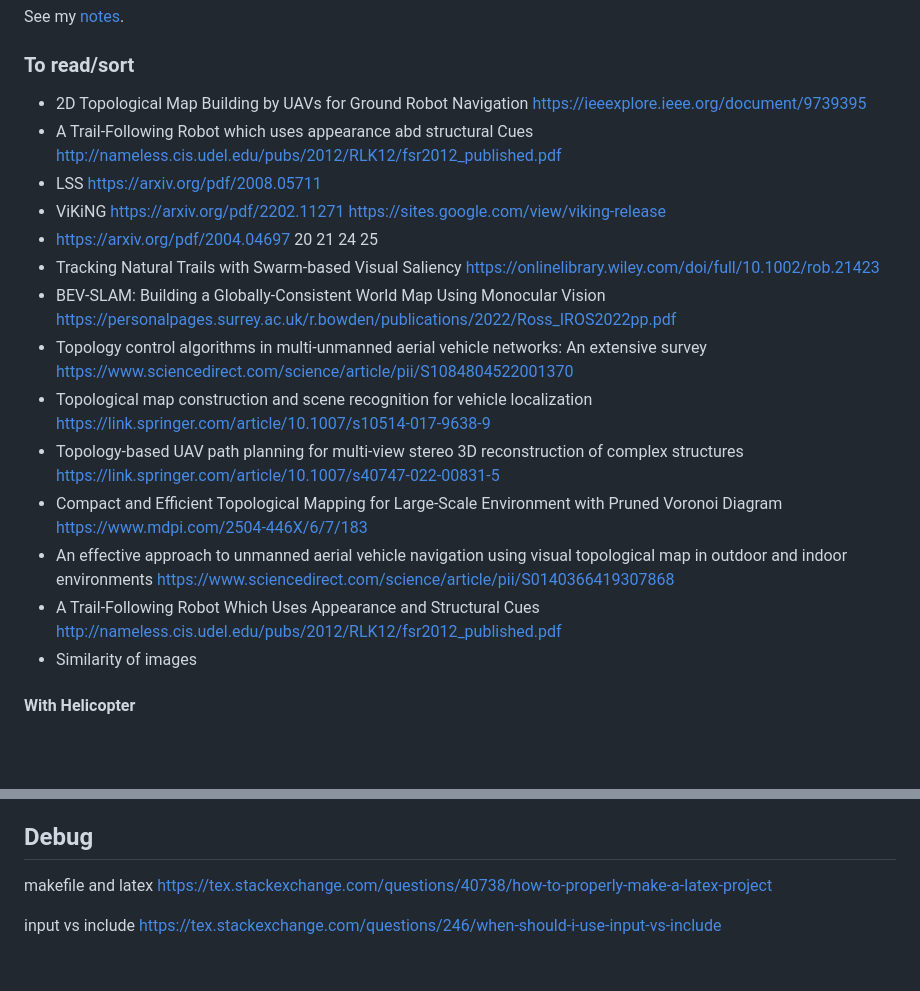
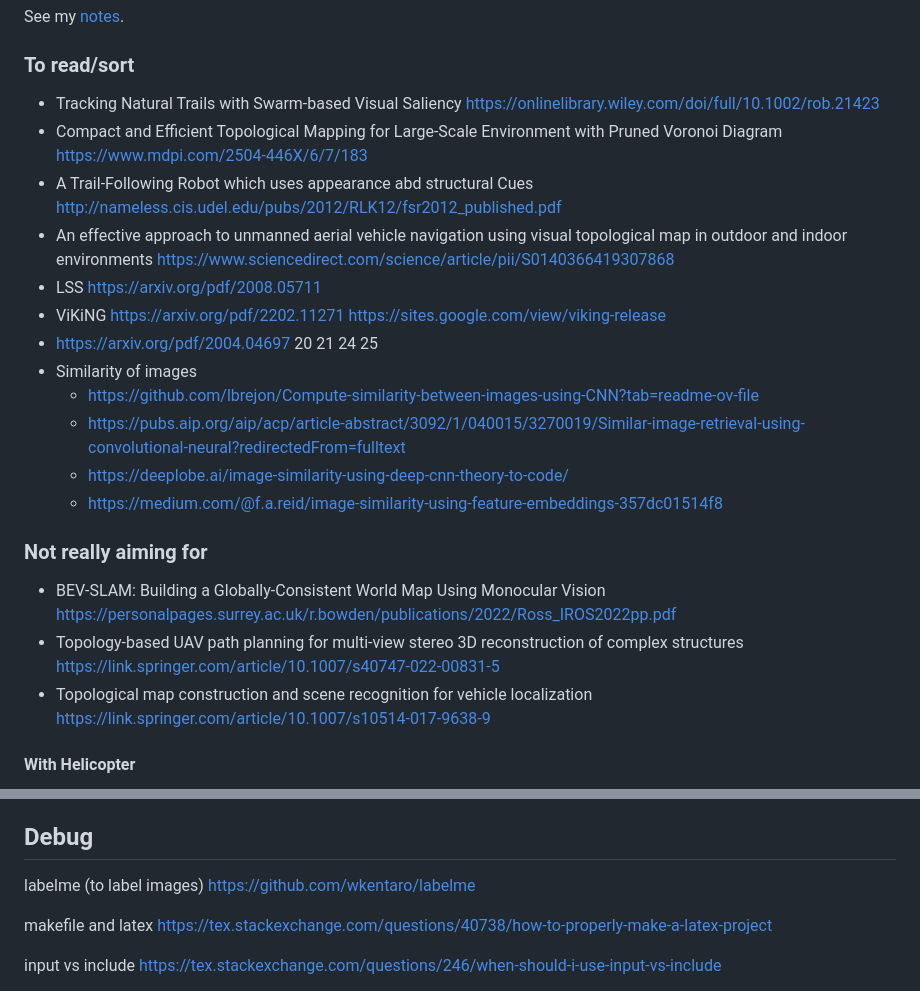
Before and after one commit to Seb-sti1/mastersthesis, a Markdown page: bibliography/README.md, 2 parts joined by grey strips. Drawn GitHub-style; blank space fills up the shorter version.

```diff
--- a/bibliography/README.md
+++ b/bibliography/README.md
@@ -9,30 +9,33 @@ See my [notes](notes.md).
 
 ### To read/sort
 
-- 2D Topological Map Building by UAVs for Ground Robot Navigation https://ieeexplore.ieee.org/document/9739395
+- Tracking Natural Trails with Swarm-based Visual Saliency
+  https://onlinelibrary.wiley.com/doi/full/10.1002/rob.21423
+- Compact and Efficient Topological Mapping for Large-Scale Environment with Pruned Voronoi Diagram
+  https://www.mdpi.com/2504-446X/6/7/183
 - A Trail-Following Robot which uses appearance abd structural Cues
   http://nameless.cis.udel.edu/pubs/2012/RLK12/fsr2012_published.pdf
+- An effective approach to unmanned aerial vehicle navigation using visual topological map in outdoor and indoor
+  environments
+  https://www.sciencedirect.com/science/article/pii/S0140366419307868
 - LSS https://arxiv.org/pdf/2008.05711
 - ViKiNG https://arxiv.org/pdf/2202.11271  https://sites.google.com/view/viking-release
 - https://arxiv.org/pdf/2004.04697 20 21 24 25
-- Tracking Natural Trails with Swarm-based Visual Saliency
-  https://onlinelibrary.wiley.com/doi/full/10.1002/rob.21423
+- Similarity of images
+    - https://github.com/lbrejon/Compute-similarity-between-images-using-CNN?tab=readme-ov-file
+    - https://pubs.aip.org/aip/acp/article-abstract/3092/1/040015/3270019/Similar-image-retrieval-using-convolutional-neural?redirectedFrom=fulltext
+    - https://deeplobe.ai/image-similarity-using-deep-cnn-theory-to-code/
+    - https://medium.com/@f.a.reid/image-similarity-using-feature-embeddings-357dc01514f8
+
+### Not really aiming for
+
 - BEV-SLAM: Building a Globally-Consistent World Map Using Monocular Vision
   https://personalpages.surrey.ac.uk/r.bowden/publications/2022/Ross_IROS2022pp.pdf
-- Topology control algorithms in multi-unmanned aerial vehicle networks: An extensive survey
-  https://www.sciencedirect.com/science/article/pii/S1084804522001370
+- Topology-based UAV path planning for multi-view stereo 3D reconstruction of complex structures
+  https://link.springer.com/article/10.1007/s40747-022-00831-5
 - Topological map construction and scene recognition for vehicle localization
   https://link.springer.com/article/10.1007/s10514-017-9638-9
-- Topology-based UAV path planning for multi-view stereo 3D reconstruction of complex structures
-  https://link.springer.com/article/10.1007/s40747-022-00831-5
-- Compact and Efficient Topological Mapping for Large-Scale Environment with Pruned Voronoi Diagram
-  https://www.mdpi.com/2504-446X/6/7/183
-- An effective approach to unmanned aerial vehicle navigation using visual topological map in outdoor and indoor
-  environments
-  https://www.sciencedirect.com/science/article/pii/S0140366419307868
-- A Trail-Following Robot Which Uses Appearance and Structural Cues
-  http://nameless.cis.udel.edu/pubs/2012/RLK12/fsr2012_published.pdf
-- Similarity of images
+
 
 #### With Helicopter
 
@@ -64,6 +67,8 @@ See my [notes](notes.md).
 
 ## Debug
 
+labelme (to label images) https://github.com/wkentaro/labelme
+
 makefile and latex https://tex.stackexchange.com/questions/40738/how-to-properly-make-a-latex-project
 
 input vs include https://tex.stackexchange.com/questions/246/when-should-i-use-input-vs-include
```
Also changed, not shown: bibliography/notes.md (+39 -0 lines).
